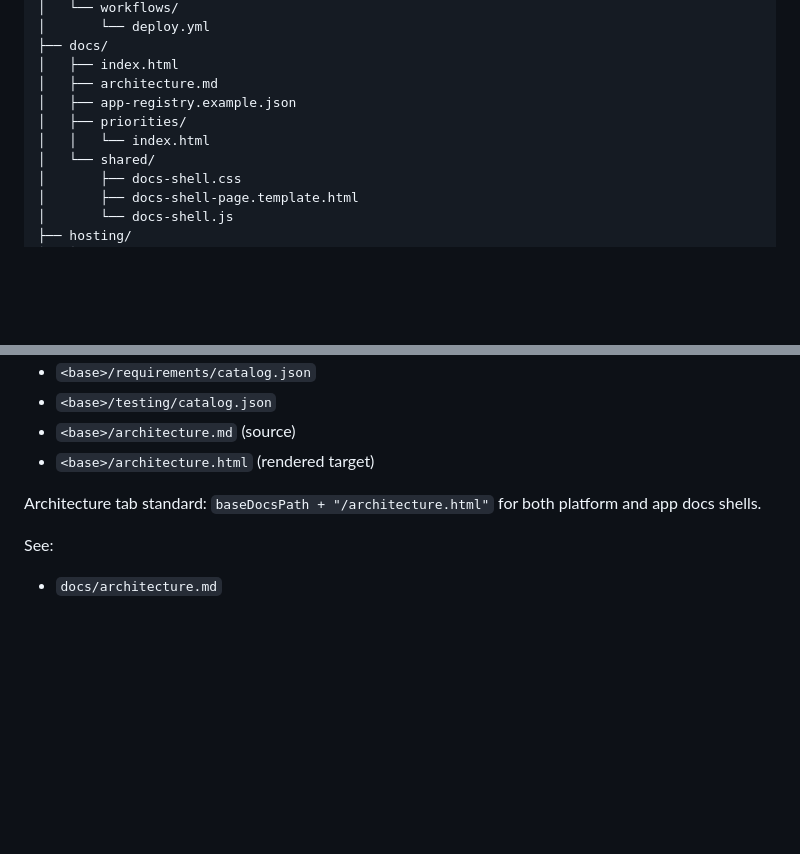
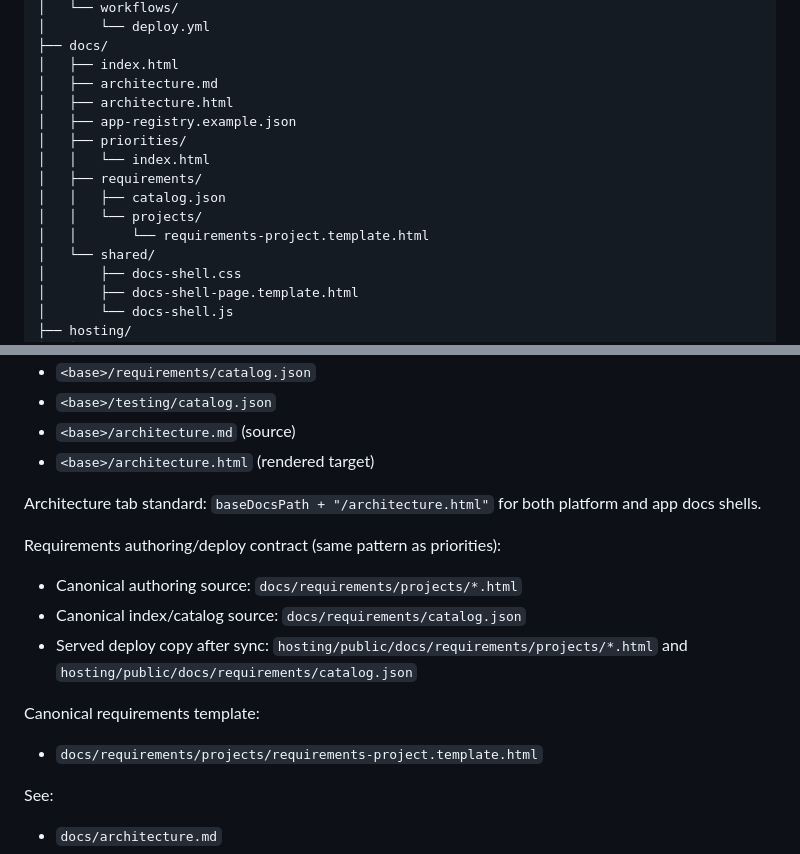
Before and after one commit to heymichael/haderach-platform, a Markdown page: README.md, 2 parts joined by grey strips. GitHub-like rendering; blank space fills up the shorter version.

```diff
--- a/README.md
+++ b/README.md
@@ -44,9 +44,14 @@ haderach-platform/
 ├── docs/
 │   ├── index.html
 │   ├── architecture.md
+│   ├── architecture.html
 │   ├── app-registry.example.json
 │   ├── priorities/
 │   │   └── index.html
+│   ├── requirements/
+│   │   ├── catalog.json
+│   │   └── projects/
+│   │       └── requirements-project.template.html
 │   └── shared/
 │       ├── docs-shell.css
 │       ├── docs-shell-page.template.html
@@ -128,6 +133,16 @@ For strict tab parity, each app docs root should also include:
 
 Architecture tab standard: `baseDocsPath + "/architecture.html"` for both platform and app docs shells.
 
+Requirements authoring/deploy contract (same pattern as priorities):
+
+- Canonical authoring source: `docs/requirements/projects/*.html`
+- Canonical index/catalog source: `docs/requirements/catalog.json`
+- Served deploy copy after sync: `hosting/public/docs/requirements/projects/*.html` and `hosting/public/docs/requirements/catalog.json`
+
+Canonical requirements template:
+
+- `docs/requirements/projects/requirements-project.template.html`
+
 See:
 
 - `docs/architecture.md`
```
Also changed, not shown: docs/architecture.md (+11 -0 lines), 1 other file.
